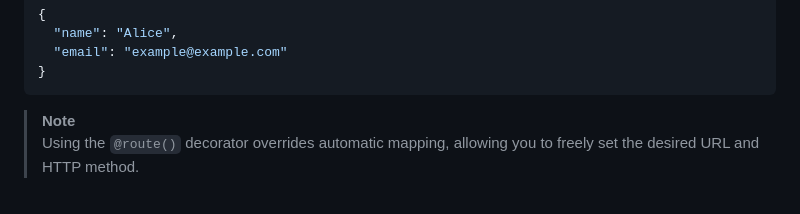
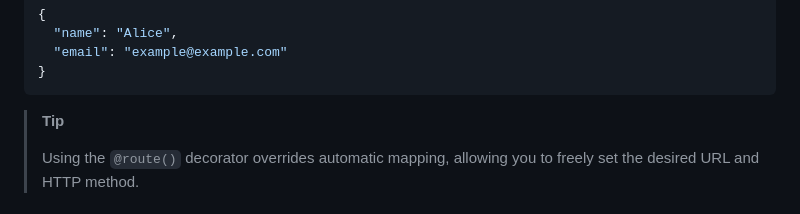
Before and after one commit to 3x-haust/Python_Ezy_API, a Markdown page: README.md, the part around the change. GitHub-like rendering.

Commit message:
fix: update "Note" to "Tip" in English and Korean README files

````diff
--- a/README.md
+++ b/README.md
@@ -246,7 +246,8 @@ GET /name/Alice
 }
 ```
 
-> **Note**
+> **Tip**
+>
 > Using the `@route()` decorator overrides automatic mapping, allowing you to freely set the desired URL and HTTP method.
 
 
````
Also changed, not shown: README-ko.md (+2 -1 lines).
